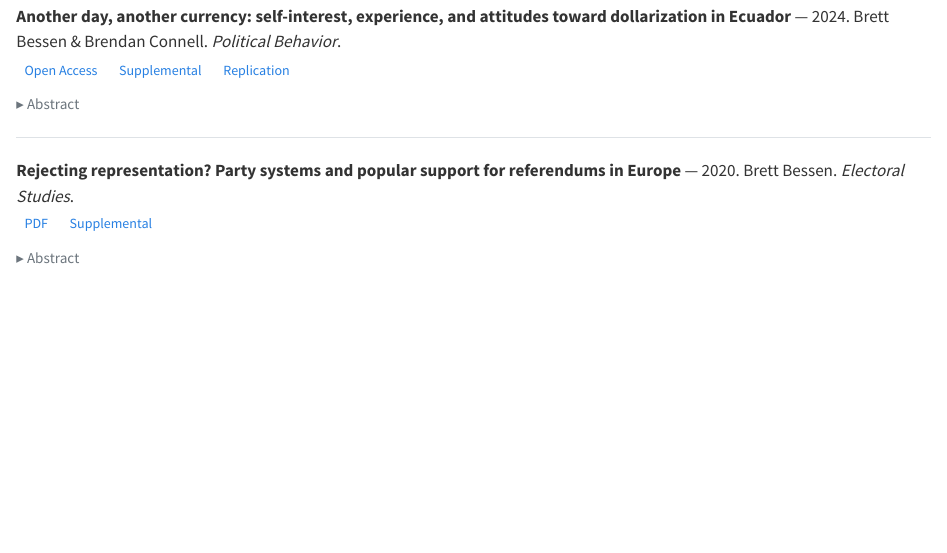
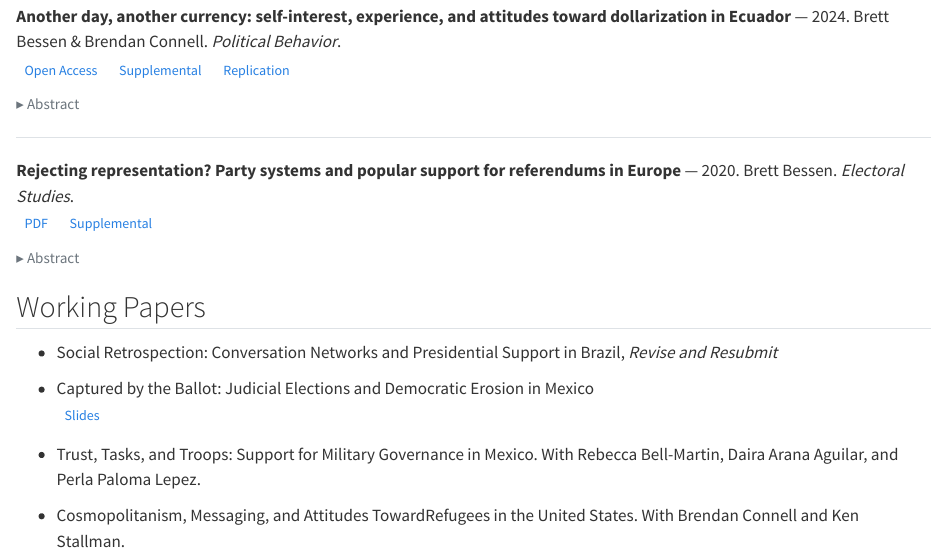
Before and after one commit to brettbessen/brettbessen.github.io, a Quarto document (research.qmd): the page in a window 1100 px wide, from 740 px down. Rendered offline with R 4.5, knitr and Pandoc in place of Quarto, with nearby package versions.

Commit message:
Add slides button for Captured by the Ballot; add coauthors to Trust Tasks and Troops

```diff
--- a/research.qmd
+++ b/research.qmd
@@ -48,3 +48,14 @@
 <a href="files/Bessen - Rejecting Representation - 2020.pdf" class="btn btn-outline-secondary btn-xs"><i class="bi bi-file-earmark-pdf"></i> PDF</a>
 <a href="files/Rejecting Representation - Supplemental Materials.pdf" class="btn btn-outline-secondary btn-xs"><i class="bi bi-file-earmark-plus"></i> Supplemental</a>
 <details><summary>Abstract</summary><p>Under what conditions do citizens favor deciding political issues by popular vote? Models of support for popular vote processes usually consider the influence of individual attitudes such as political trust and interest in politics. But much less is known about the effect of institutional variables on support for popular vote processes. This article builds on research showing that disaffection with elected officials shapes support for referendums by considering the influence of the party system. First, an analysis of multilevel data from twenty-four European democracies indicates that individuals are more supportive of referendums in countries with fewer effective political parties. Second, a mediation analysis provides evidence that the number of parties influences referendum support through individual-level political trust and external efficacy. Where there are fewer viable parties, feelings that elected officials are unresponsive tend to increase popular support for referendums. These findings suggest a trade-off between available representation by political parties and support for direct influence over public policy.</p></details>
+
+## Working Papers
+
+- Social Retrospection: Conversation Networks and Presidential Support in Brazil, *Revise and Resubmit*
+
+- Captured by the Ballot: Judicial Elections and Democratic Erosion in Mexico\
+<a href="files/additional materials/captured by the ballot - presentation.pdf" class="btn btn-outline-secondary btn-xs"><i class="bi bi-easel"></i> Slides</a>
+
+- Trust, Tasks, and Troops: Support for Military Governance in Mexico. With Rebecca Bell-Martin, Daira Arana Aguilar, and Perla Paloma Lepez.
+
+- Cosmopolitanism, Messaging, and Attitudes TowardRefugees in the United States. With Brendan Connell and Ken Stallman.
```
Also changed, not shown: docs/search.json, 3 other files.
